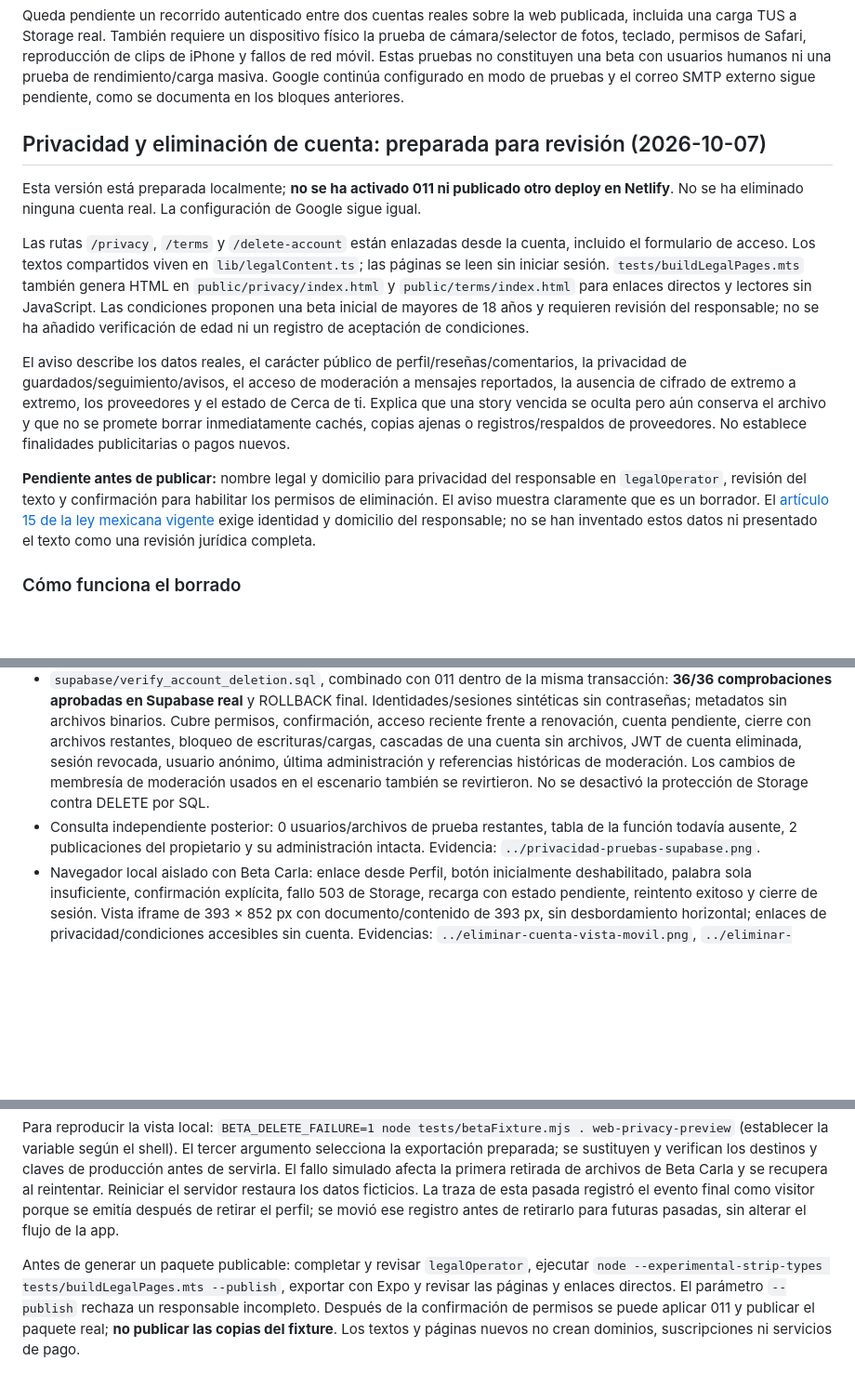
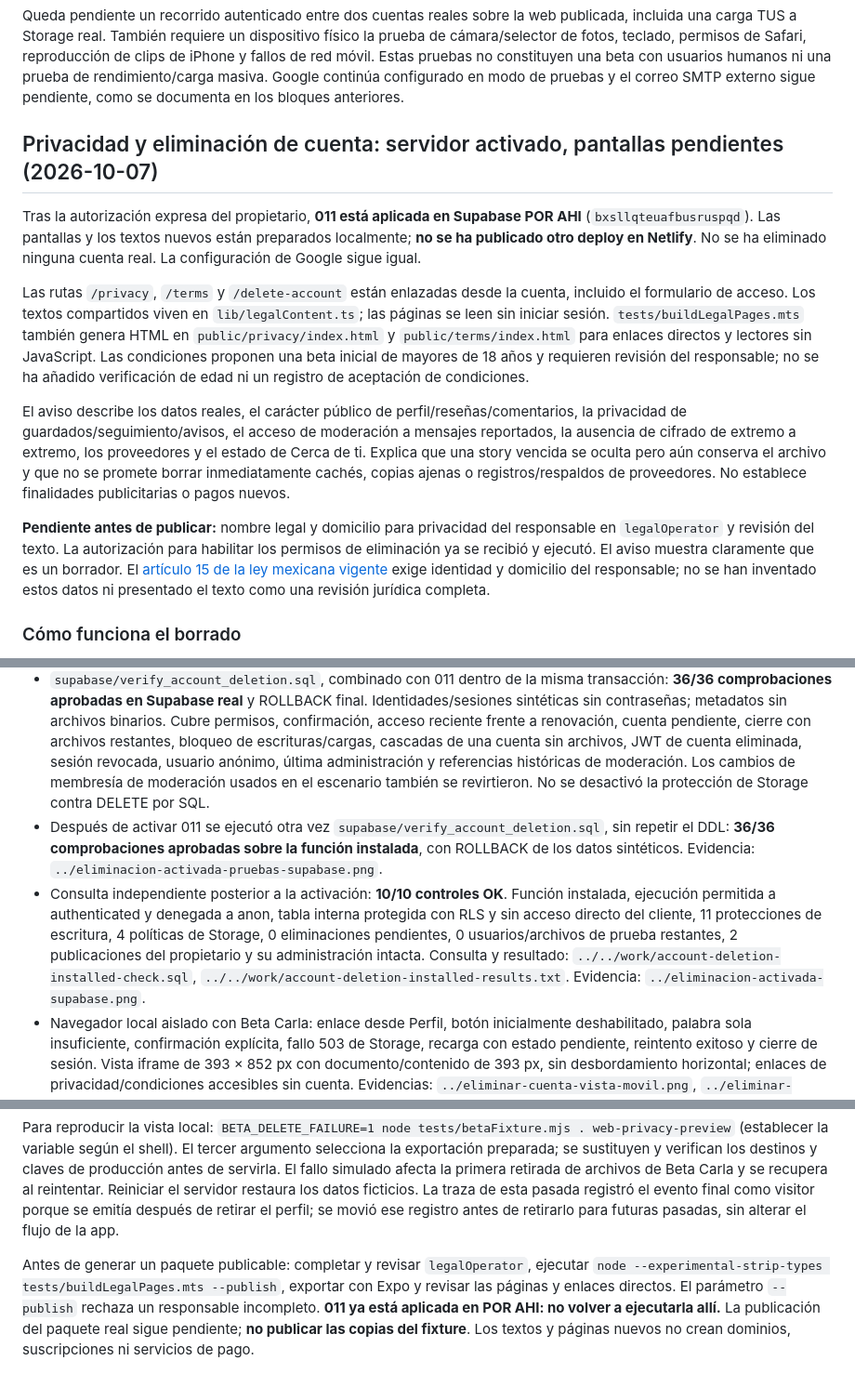
Before and after one commit to dpbrzzv2kz-bot/POR-AHI, a Markdown page: README.md, 3 parts joined by grey strips. Shown at 93% size. GitHub-like rendering; blank space fills up the shorter version.

Commit message:
Document approved account deletion activation and verification

```diff
--- a/README.md
+++ b/README.md
@@ -224,15 +224,15 @@ TypeScript de aplicación y pruebas pasa. Los tres archivos `tests/googleSignIn.
 
 Queda pendiente un recorrido autenticado entre dos cuentas reales sobre la web publicada, incluida una carga TUS a Storage real. También requiere un dispositivo físico la prueba de cámara/selector de fotos, teclado, permisos de Safari, reproducción de clips de iPhone y fallos de red móvil. Estas pruebas no constituyen una beta con usuarios humanos ni una prueba de rendimiento/carga masiva. Google continúa configurado en modo de pruebas y el correo SMTP externo sigue pendiente, como se documenta en los bloques anteriores.
 
-## Privacidad y eliminación de cuenta: preparada para revisión (2026-10-07)
+## Privacidad y eliminación de cuenta: servidor activado, pantallas pendientes (2026-10-07)
 
-Esta versión está preparada localmente; **no se ha activado 011 ni publicado otro deploy en Netlify**. No se ha eliminado ninguna cuenta real. La configuración de Google sigue igual.
+Tras la autorización expresa del propietario, **011 está aplicada en Supabase POR AHI** (`bxsllqteuafbusruspqd`). Las pantallas y los textos nuevos están preparados localmente; **no se ha publicado otro deploy en Netlify**. No se ha eliminado ninguna cuenta real. La configuración de Google sigue igual.
 
 Las rutas `/privacy`, `/terms` y `/delete-account` están enlazadas desde la cuenta, incluido el formulario de acceso. Los textos compartidos viven en `lib/legalContent.ts`; las páginas se leen sin iniciar sesión. `tests/buildLegalPages.mts` también genera HTML en `public/privacy/index.html` y `public/terms/index.html` para enlaces directos y lectores sin JavaScript. Las condiciones proponen una beta inicial de mayores de 18 años y requieren revisión del responsable; no se ha añadido verificación de edad ni un registro de aceptación de condiciones.
 
 El aviso describe los datos reales, el carácter público de perfil/reseñas/comentarios, la privacidad de guardados/seguimiento/avisos, el acceso de moderación a mensajes reportados, la ausencia de cifrado de extremo a extremo, los proveedores y el estado de Cerca de ti. Explica que una story vencida se oculta pero aún conserva el archivo y que no se promete borrar inmediatamente cachés, copias ajenas o registros/respaldos de proveedores. No establece finalidades publicitarias o pagos nuevos.
 
-**Pendiente antes de publicar:** nombre legal y domicilio para privacidad del responsable en `legalOperator`, revisión del texto y confirmación para habilitar los permisos de eliminación. El aviso muestra claramente que es un borrador. El [artículo 15 de la ley mexicana vigente](https://www.diputados.gob.mx/LeyesBiblio/pdf/LFPDPPP.pdf) exige identidad y domicilio del responsable; no se han inventado estos datos ni presentado el texto como una revisión jurídica completa.
+**Pendiente antes de publicar:** nombre legal y domicilio para privacidad del responsable en `legalOperator` y revisión del texto. La autorización para habilitar los permisos de eliminación ya se recibió y ejecutó. El aviso muestra claramente que es un borrador. El [artículo 15 de la ley mexicana vigente](https://www.diputados.gob.mx/LeyesBiblio/pdf/LFPDPPP.pdf) exige identidad y domicilio del responsable; no se han inventado estos datos ni presentado el texto como una revisión jurídica completa.
 
 ### Cómo funciona el borrado
 
@@ -250,11 +250,12 @@ La eliminación de Auth retira las sesiones y tokens de renovación, pero un JWT
 
 - `tests/accountDeletion.test.mts`: 9 pruebas con el SDK instalado y un servidor Auth/Storage local. Cubre confirmación, identidad, 103 archivos en dos lotes, fallo y reintento, manifiesto ajeno, falta de avance, rechazo de acceso antiguo y cambio de cuenta mientras se borra. Junto con acceso Google, recuperación y cargas: **32 resultados aprobados, 0 fallos**.
 - `supabase/verify_account_deletion.sql`, combinado con 011 dentro de la misma transacción: **36/36 comprobaciones aprobadas en Supabase real** y ROLLBACK final. Identidades/sesiones sintéticas sin contraseñas; metadatos sin archivos binarios. Cubre permisos, confirmación, acceso reciente frente a renovación, cuenta pendiente, cierre con archivos restantes, bloqueo de escrituras/cargas, cascadas de una cuenta sin archivos, JWT de cuenta eliminada, sesión revocada, usuario anónimo, última administración y referencias históricas de moderación. Los cambios de membresía de moderación usados en el escenario también se revirtieron. No se desactivó la protección de Storage contra DELETE por SQL.
-- Consulta independiente posterior: 0 usuarios/archivos de prueba restantes, tabla de la función todavía ausente, 2 publicaciones del propietario y su administración intacta. Evidencia: `../privacidad-pruebas-supabase.png`.
+- Después de activar 011 se ejecutó otra vez `supabase/verify_account_deletion.sql`, sin repetir el DDL: **36/36 comprobaciones aprobadas sobre la función instalada**, con ROLLBACK de los datos sintéticos. Evidencia: `../eliminacion-activada-pruebas-supabase.png`.
+- Consulta independiente posterior a la activación: **10/10 controles OK**. Función instalada, ejecución permitida a authenticated y denegada a anon, tabla interna protegida con RLS y sin acceso directo del cliente, 11 protecciones de escritura, 4 políticas de Storage, 0 eliminaciones pendientes, 0 usuarios/archivos de prueba restantes, 2 publicaciones del propietario y su administración intacta. Consulta y resultado: `../../work/account-deletion-installed-check.sql`, `../../work/account-deletion-installed-results.txt`. Evidencia: `../eliminacion-activada-supabase.png`.
 - Navegador local aislado con Beta Carla: enlace desde Perfil, botón inicialmente deshabilitado, palabra sola insuficiente, confirmación explícita, fallo 503 de Storage, recarga con estado pendiente, reintento exitoso y cierre de sesión. Vista iframe de 393 × 852 px con documento/contenido de 393 px, sin desbordamiento horizontal; enlaces de privacidad/condiciones accesibles sin cuenta. Evidencias: `../eliminar-cuenta-vista-movil.png`, `../eliminar-cuenta-prueba-completa.png` y `../aviso-privacidad-borrador.png`. Traza: `../../work/privacy-browser-results.json`.
 
 La prueba SQL no valida la retirada de binarios por Storage real: comprueba el manifiesto y el rechazo de finalizar mientras haya archivos; el cierre se prueba con otra identidad sintética sin archivos. La API de retirada se verificó en el entorno local, no con un archivo de producción. Quedan pendientes ese recorrido completo en el servicio real con una cuenta de prueba desechable, las condiciones finales y un iPhone físico. No se confunden estas pruebas con usuarios humanos o publicación en tiendas.
 
 Para reproducir la vista local: `BETA_DELETE_FAILURE=1 node tests/betaFixture.mjs . web-privacy-preview` (establecer la variable según el shell). El tercer argumento selecciona la exportación preparada; se sustituyen y verifican los destinos y claves de producción antes de servirla. El fallo simulado afecta la primera retirada de archivos de Beta Carla y se recupera al reintentar. Reiniciar el servidor restaura los datos ficticios. La traza de esta pasada registró el evento final como visitor porque se emitía después de retirar el perfil; se movió ese registro antes de retirarlo para futuras pasadas, sin alterar el flujo de la app.
 
-Antes de generar un paquete publicable: completar y revisar `legalOperator`, ejecutar `node --experimental-strip-types tests/buildLegalPages.mts --publish`, exportar con Expo y revisar las páginas y enlaces directos. El parámetro `--publish` rechaza un responsable incompleto. Después de la confirmación de permisos se puede aplicar 011 y publicar el paquete real; **no publicar las copias del fixture**. Los textos y páginas nuevos no crean dominios, suscripciones ni servicios de pago.
+Antes de generar un paquete publicable: completar y revisar `legalOperator`, ejecutar `node --experimental-strip-types tests/buildLegalPages.mts --publish`, exportar con Expo y revisar las páginas y enlaces directos. El parámetro `--publish` rechaza un responsable incompleto. **011 ya está aplicada en POR AHI: no volver a ejecutarla allí.** La publicación del paquete real sigue pendiente; **no publicar las copias del fixture**. Los textos y páginas nuevos no crean dominios, suscripciones ni servicios de pago.
```
